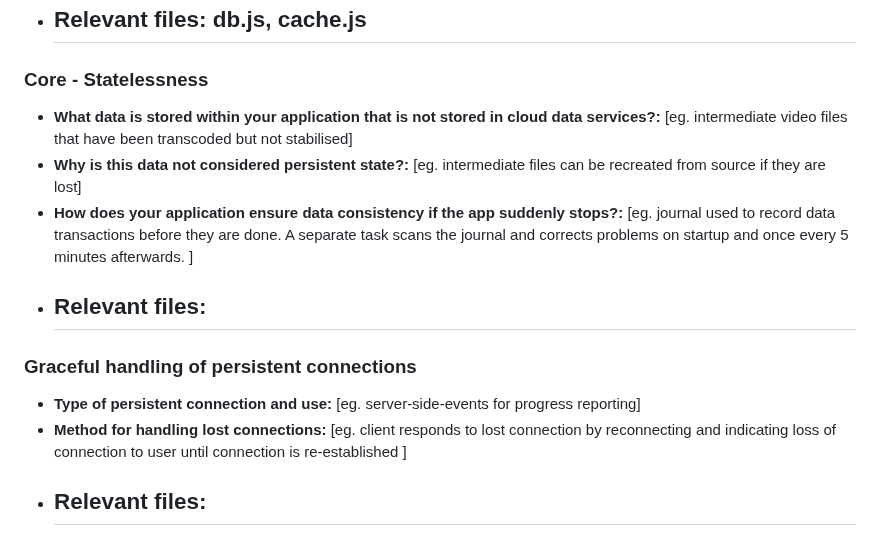
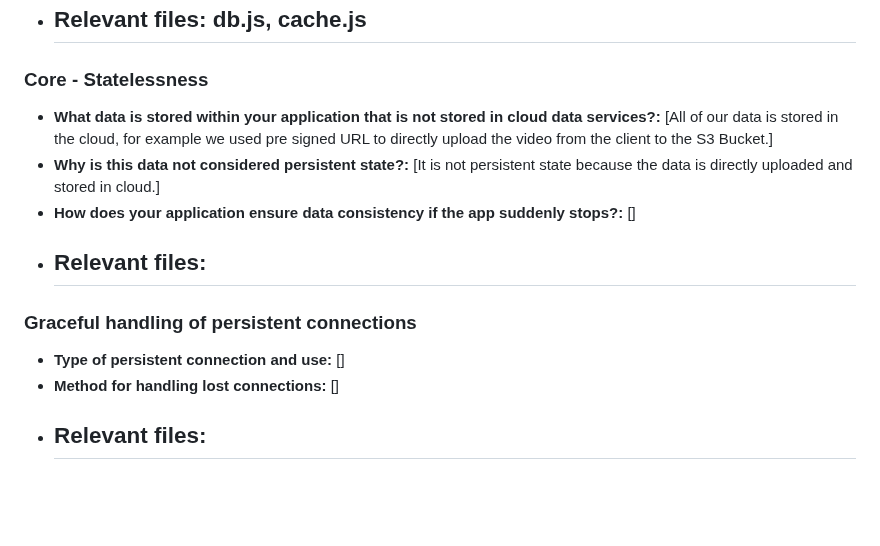
Before and after one commit to inhwana/videotranscoding, a Markdown page: A2_response_to_criteria.md, the part around the change. Rendered like a GitHub page; blank space fills up the shorter version.

Commit message:
Markdown

```diff
--- a/A2_response_to_criteria.md
+++ b/A2_response_to_criteria.md
@@ -71,15 +71,15 @@
 
 ### Core - Statelessness
 
-- **What data is stored within your application that is not stored in cloud data services?:** [eg. intermediate video files that have been transcoded but not stabilised]
-- **Why is this data not considered persistent state?:** [eg. intermediate files can be recreated from source if they are lost]
-- **How does your application ensure data consistency if the app suddenly stops?:** [eg. journal used to record data transactions before they are done. A separate task scans the journal and corrects problems on startup and once every 5 minutes afterwards. ]
+- **What data is stored within your application that is not stored in cloud data services?:** [All of our data is stored in the cloud, for example we used pre signed URL to directly upload the video from the client to the S3 Bucket.]
+- **Why is this data not considered persistent state?:** [It is not persistent state because the data is directly uploaded and stored in cloud.]
+- **How does your application ensure data consistency if the app suddenly stops?:** []
 - ## **Relevant files:**
 
 ### Graceful handling of persistent connections
 
-- **Type of persistent connection and use:** [eg. server-side-events for progress reporting]
-- **Method for handling lost connections:** [eg. client responds to lost connection by reconnecting and indicating loss of connection to user until connection is re-established ]
+- **Type of persistent connection and use:** []
+- **Method for handling lost connections:** []
 - ## **Relevant files:**
 
 ### Core - Authentication with Cognito
```
